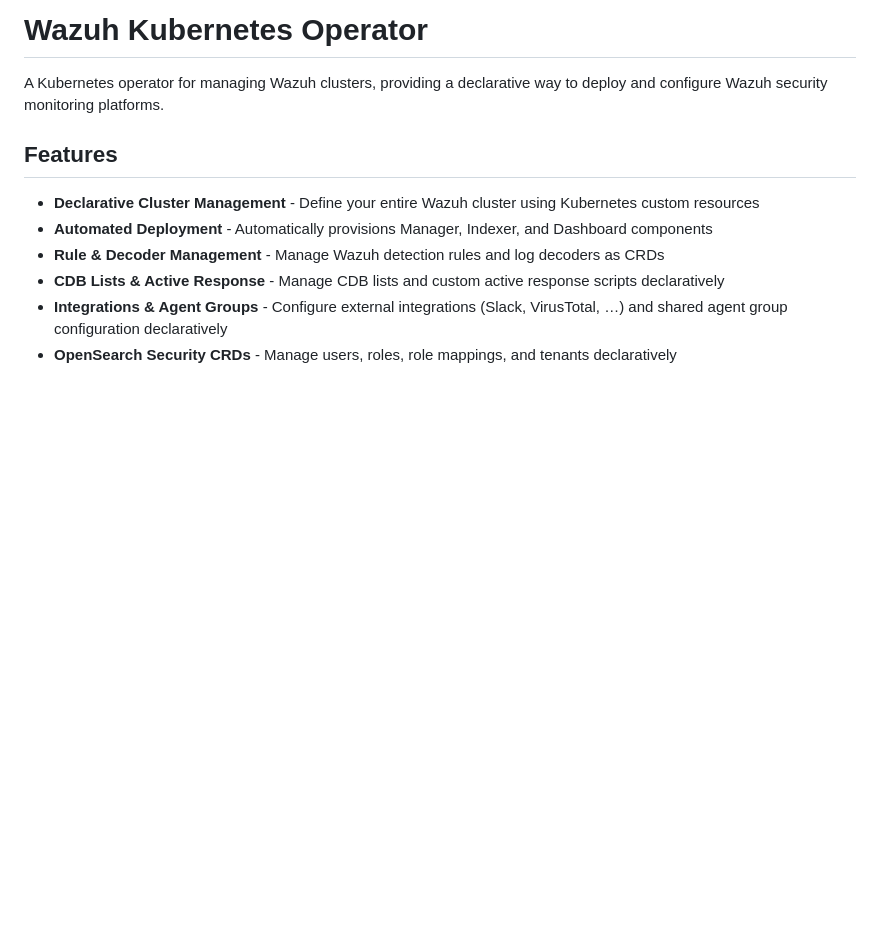
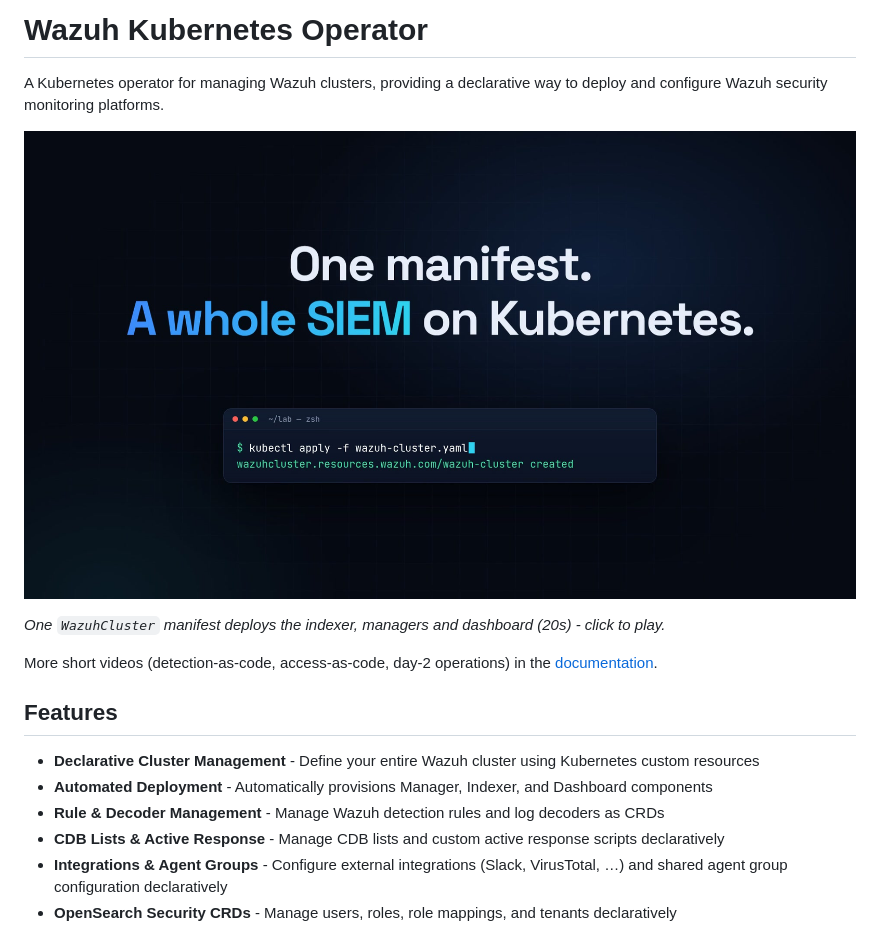
Before and after one commit to MaximeWewer/wazuh-operator, a Markdown page: README.md, the part around the change. Drawn GitHub-style; pictures changed too: docs/assets/videos/01-one-manifest.jpg (added); blank space fills up the shorter version.

Commit message:
docs: add operator demo videos to the README and documentation

```diff
--- a/README.md
+++ b/README.md
@@ -1,6 +1,12 @@
 # Wazuh Kubernetes Operator
 
 A Kubernetes operator for managing Wazuh clusters, providing a declarative way to deploy and configure Wazuh security monitoring platforms.
+
+[![One manifest, a whole SIEM](docs/assets/videos/01-one-manifest.jpg)](docs/assets/videos/01-one-manifest.mp4)
+
+*One `WazuhCluster` manifest deploys the indexer, managers and dashboard (20s) - click to play.*
+
+More short videos (detection-as-code, access-as-code, day-2 operations) in the [documentation](docs/index.md#videos).
 
 ## Features
 
```
Also changed, not shown: docs/index.md (+11 -0 lines), docs/assets/videos/02-detection-as-code.jpg (added), docs/assets/videos/03-access-as-code.jpg (added), docs/assets/videos/04-day-two.jpg (added), 9 other files.
